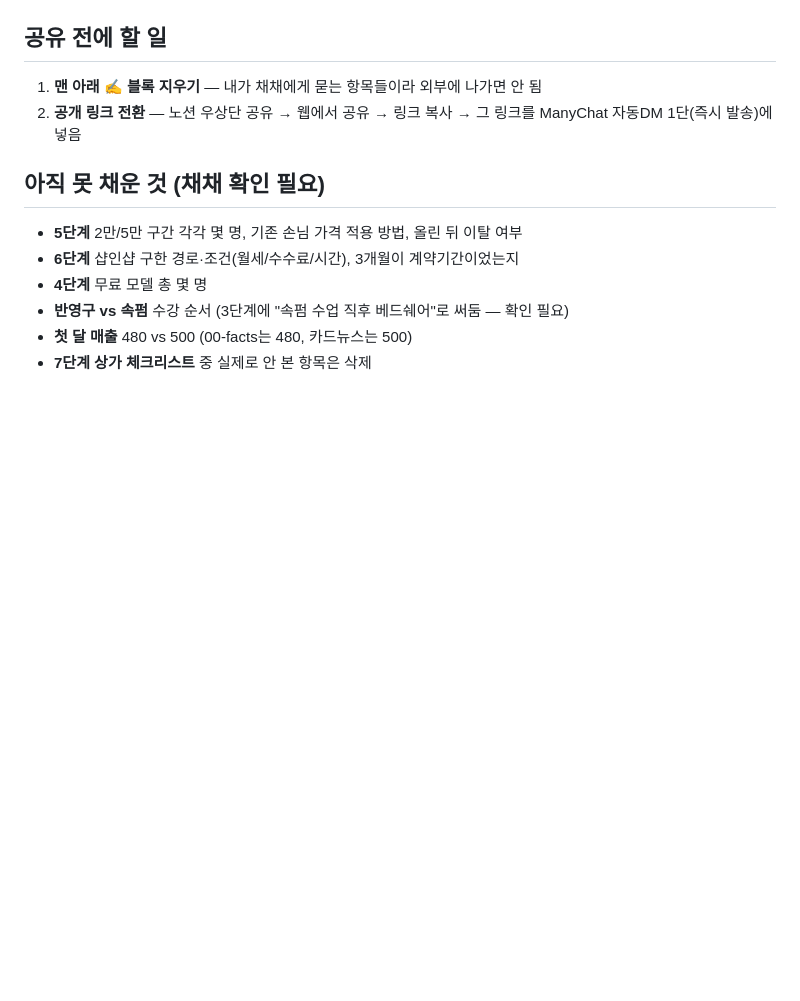
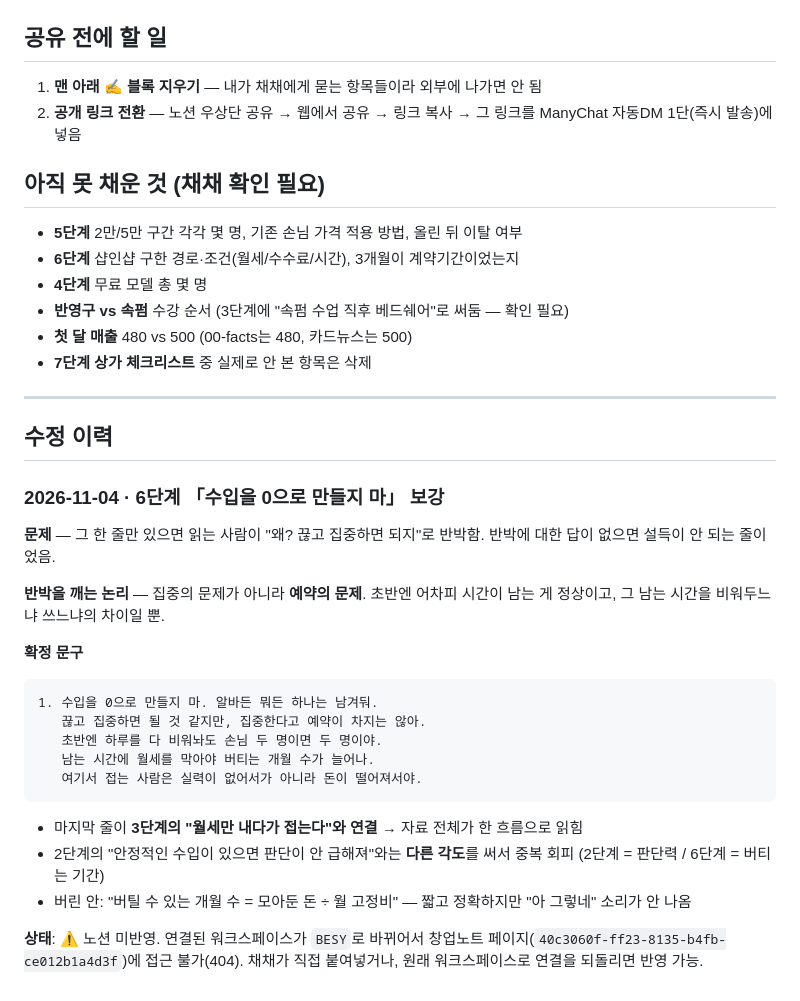
Before and after one commit to yoo4684-cmd/1, a Markdown page: docs/23-founding-note.md, the part around the change. Rendered like a GitHub page; blank space fills up the shorter version.

Commit message:
docs: 창업노트 6단계 '수입 0으로 만들지 마' 근거 보강
한 줄만으로는 "끊고 집중하면 되지"라는 반박을 못 막아서
집중이 아니라 예약의 문제라는 논리를 추가.

- 초반엔 시간이 남는 게 정상 → 남는 시간에 월세를 막는 것
- 3단계 '월세만 내다가 접는다'와 연결해 한 흐름으로 묶음
- 2단계(판단력)와 각도를 분리해 중복 회피
- 노션 미반영: 연결 워크스페이스 변경으로 페이지 접근 불가

Co-Authored-By: Claude Opus 5 <noreply@anthropic.com>
Claude-Session: https://claude.ai/code/session_01A2p3zuS8yvfXZzmEuZ3f1f

````diff
--- a/docs/23-founding-note.md
+++ b/docs/23-founding-note.md
@@ -69,3 +69,35 @@ to be continued...
 - **반영구 vs 속펌** 수강 순서 (3단계에 "속펌 수업 직후 베드쉐어"로 써둠 — 확인 필요)
 - **첫 달 매출** 480 vs 500 (00-facts는 480, 카드뉴스는 500)
 - **7단계 상가 체크리스트** 중 실제로 안 본 항목은 삭제
+
+---
+
+## 수정 이력
+
+### 2026-11-04 · 6단계 「수입을 0으로 만들지 마」 보강
+
+**문제** — 그 한 줄만 있으면 읽는 사람이 "왜? 끊고 집중하면 되지"로 반박함.
+반박에 대한 답이 없으면 설득이 안 되는 줄이었음.
+
+**반박을 깨는 논리** — 집중의 문제가 아니라 **예약의 문제**.
+초반엔 어차피 시간이 남는 게 정상이고, 그 남는 시간을 비워두느냐 쓰느냐의 차이일 뿐.
+
+**확정 문구**
+
+```
+1. 수입을 0으로 만들지 마. 알바든 뭐든 하나는 남겨둬.
+   끊고 집중하면 될 것 같지만, 집중한다고 예약이 차지는 않아.
+   초반엔 하루를 다 비워놔도 손님 두 명이면 두 명이야.
+   남는 시간에 월세를 막아야 버티는 개월 수가 늘어나.
+   여기서 접는 사람은 실력이 없어서가 아니라 돈이 떨어져서야.
+```
+
+- 마지막 줄이 **3단계의 "월세만 내다가 접는다"와 연결** → 자료 전체가 한 흐름으로 읽힘
+- 2단계의 "안정적인 수입이 있으면 판단이 안 급해져"와는 **다른 각도**를 써서 중복 회피
+  (2단계 = 판단력 / 6단계 = 버티는 기간)
+- 버린 안: "버틸 수 있는 개월 수 = 모아둔 돈 ÷ 월 고정비" — 짧고 정확하지만
+  "아 그렇네" 소리가 안 나옴
+
+**상태**: ⚠️ 노션 미반영. 연결된 워크스페이스가 `BESY`로 바뀌어서
+창업노트 페이지(`40c3060f-ff23-8135-b4fb-ce012b1a4d3f`)에 접근 불가(404).
+채채가 직접 붙여넣거나, 원래 워크스페이스로 연결을 되돌리면 반영 가능.
````
